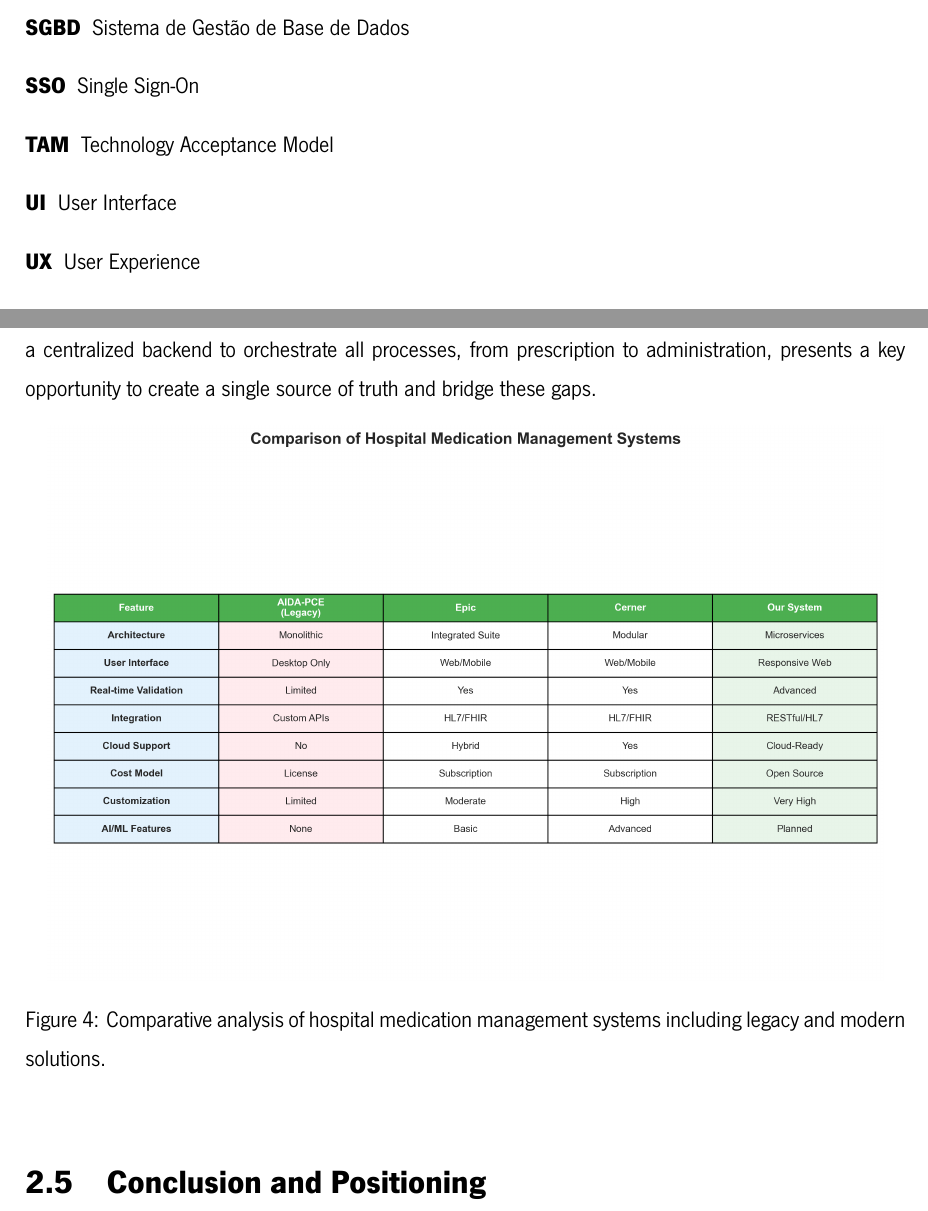
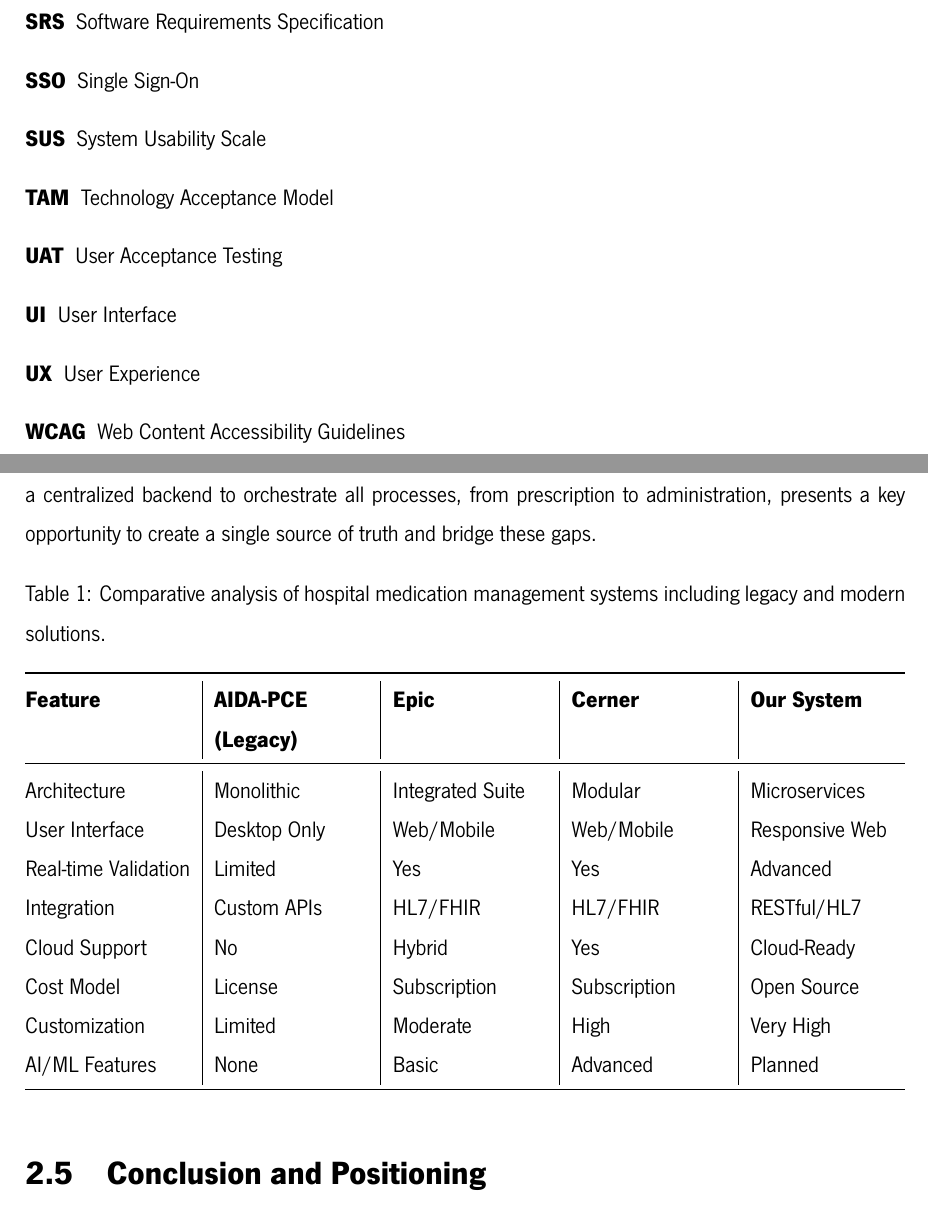
Before and after one commit to dasesteves/pre-tese, a LaTeX thesis (pre-tese.tex, which reads chapters/EstadoDaArte.tex, pre-tese.sty): two parts of pages 6 and 18 of 42 before the commit and two parts of pages 7 and 18 of 41 after it, joined at a grey line, cut at the place of the change. Compiled offline with XeLaTeX; a missing font is replaced by an installed copy or a similar font.

Commit message:
Atualização do documento com a correção de referências, ajustes na numeração das seções e melhorias na formatação do índice. A tradução de títulos e seções para o inglês foi continuada, incluindo a mudança de "Escola de Engenharia" para "School of Engineering". O diagrama de comparação de sistemas de gestão de medicamentos foi adicionado, apresentando uma tabela detalhada com características dos sistemas analisados. Além disso, foram feitas melhorias na estrutura do texto para garantir clareza e consistência.

```diff
--- a/chapters/EstadoDaArte.tex
+++ b/chapters/EstadoDaArte.tex
@@ -62,12 +62,25 @@
 
 The literature review reveals several gaps in existing solutions. The most significant is deficient integration, as current systems often fail to provide seamless interoperability among stakeholders, leading to information silos. This is compounded by usability issues, where interfaces are not optimized for clinical workflows. This dissertation addresses these gaps by proposing a solution centered on a non-invasive integration architecture, user-centered design, and an incremental implementation model. The use of a centralized backend to orchestrate all processes, from prescription to administration, presents a key opportunity to create a single source of truth and bridge these gaps.
 
-\begin{figure}[htbp]
+\begin{table}[H]
     \centering
-    \includegraphics[width=0.95\textwidth]{images/generated/system_comparison_table.png}
     \caption{Comparative analysis of hospital medication management systems including legacy and modern solutions.}
     \label{tab:comparison}
-\end{figure}
+    \begin{tabularx}{\textwidth}{@{}l|X|X|X|X@{}}
+        \toprule
+        \textbf{Feature} & \textbf{AIDA-PCE (Legacy)} & \textbf{Epic} & \textbf{Cerner} & \textbf{Our System} \\
+        \midrule
+        Architecture & Monolithic & Integrated Suite & Modular & Microservices \\
+        User Interface & Desktop Only & Web/Mobile & Web/Mobile & Responsive Web \\
+        Real-time Validation & Limited & Yes & Yes & Advanced \\
+        Integration & Custom APIs & HL7/FHIR & HL7/FHIR & RESTful/HL7 \\
+        Cloud Support & No & Hybrid & Yes & Cloud-Ready \\
+        Cost Model & License & Subscription & Subscription & Open Source \\
+        Customization & Limited & Moderate & High & Very High \\
+        AI/ML Features & None & Basic & Advanced & Planned \\
+        \bottomrule
+    \end{tabularx}
+\end{table}
 
 \section{Conclusion and Positioning}
 
--- a/pre-tese.sty
+++ b/pre-tese.sty
@@ -30,6 +30,7 @@
 \usepackage{wrapfig}
 \usepackage{pgfgantt} % Para o Gantt chart
 \usepackage{ifthen} % Para comandos condicionais
+\usepackage{booktabs} % Para tabelas com estilo profissional
 
 %-- Space between lines - melhorar espaçamento
 \renewcommand{\baselinestretch}{1.4}
@@ -56,7 +57,7 @@
 \vspace{8mm}
 \leading{18pt}
 {\large
-\textbf{Universidade do Minho}
+\textbf{University of Minho}
 \\
 \vspace{1mm}
 {\NewsGotTLight
@@ -75,7 +76,7 @@
 \vspace{8mm}
 \leading{18pt}
 {\large
-\textbf{Universidade do Minho}
+\textbf{University of Minho}
 \\
 \vspace{1mm}
 {\NewsGotTLight
@@ -106,7 +107,7 @@
 \newcommand{\supervisor}[1]{\renewcommand{\thesupervisor}{#1}}
 
 \newcommand{\thecosupervisor}{}
-\newcommand{\cosupervisor}[1]{\renewcommand{\thecosupervisor}{\textbf{#1}}}
+\newcommand{\cosupervisor}[1]{\renewcommand{\thecosupervisor}{#1}}
 
 %-- Figures and Tables
 \usepackage{chngcntr}
--- a/pre-tese.tex
+++ b/pre-tese.tex
@@ -3,8 +3,8 @@
 \makeindex
 
 % Logo da Escola de Engenharia
-\logo{EE}{Escola de Engenharia}{}
-\logoB{EE}{Escola de Engenharia}{}
+\logo{EE}{School of Engineering}{}
+\logoB{EE}{School of Engineering}{}
 
 \author{Diogo André da Silva Esteves}
 
@@ -56,10 +63,13 @@
 \item[ROI] Return on Investment
 \item[SCMVV] Santa Casa da Misericórdia de Vila Verde
-\item[SGBD] Sistema de Gestão de Base de Dados
+\item[SRS] Software Requirements Specification
 \item[SSO] Single Sign-On
+\item[SUS] System Usability Scale
 \item[TAM] Technology Acceptance Model
+\item[UAT] User Acceptance Testing
 \item[UI] User Interface
 \item[UX] User Experience
+\item[WCAG] Web Content Accessibility Guidelines
 \end{description}
 
 \cleardoublepage
```
Also changed, not shown: covers/Covers.tex (+2 -2 lines), pre-tese.pdf, pre-tese.tex (15 more changed lines), 7 other files.
